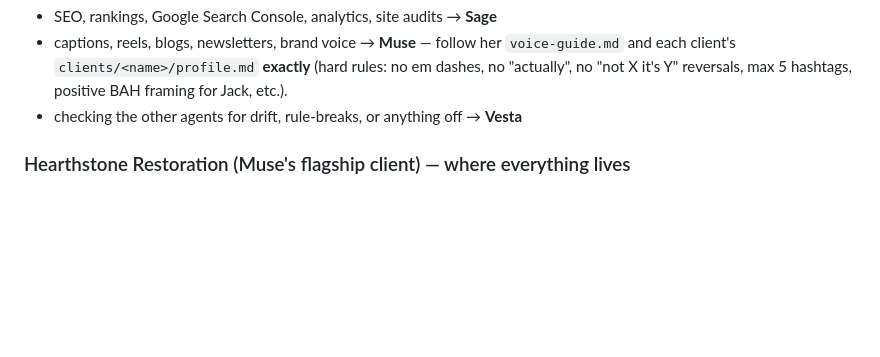
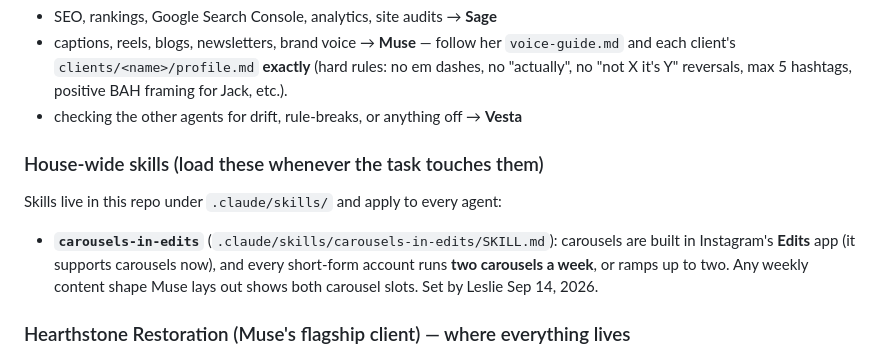
Before and after one commit to queen-lml/command-central, a Markdown page: CLAUDE.md, the part around the change. Drawn GitHub-style; blank space fills up the shorter version.

Commit message:
Add carousels-in-edits skill: build carousels in Edits, two a week per account
Co-Authored-By: Claude Fable 5.1 <noreply@anthropic.com>
Claude-Session: https://claude.ai/code/session_01DApB4rbCVXoarEfjeais91

```diff
--- a/CLAUDE.md
+++ b/CLAUDE.md
@@ -33,6 +33,14 @@ Then operate **as the relevant agent** for the task at hand:
   (hard rules: no em dashes, no "actually", no "not X it's Y" reversals, max 5
   hashtags, positive BAH framing for Jack, etc.).
 - checking the other agents for drift, rule-breaks, or anything off → **Vesta**
+
+### House-wide skills (load these whenever the task touches them)
+Skills live in this repo under `.claude/skills/` and apply to every agent:
+
+- **`carousels-in-edits`** (`.claude/skills/carousels-in-edits/SKILL.md`): carousels are
+  built in Instagram's **Edits** app (it supports carousels now), and every short-form
+  account runs **two carousels a week**, or ramps up to two. Any weekly content shape
+  Muse lays out shows both carousel slots. Set by Leslie Sep 14, 2026.
 
 ### Hearthstone Restoration (Muse's flagship client) — where everything lives
 All in `queen-lml/muse` under `clients/hearthstone/`: profile + rules (`profile.md`),
```
Also changed, not shown: 1 other file.
